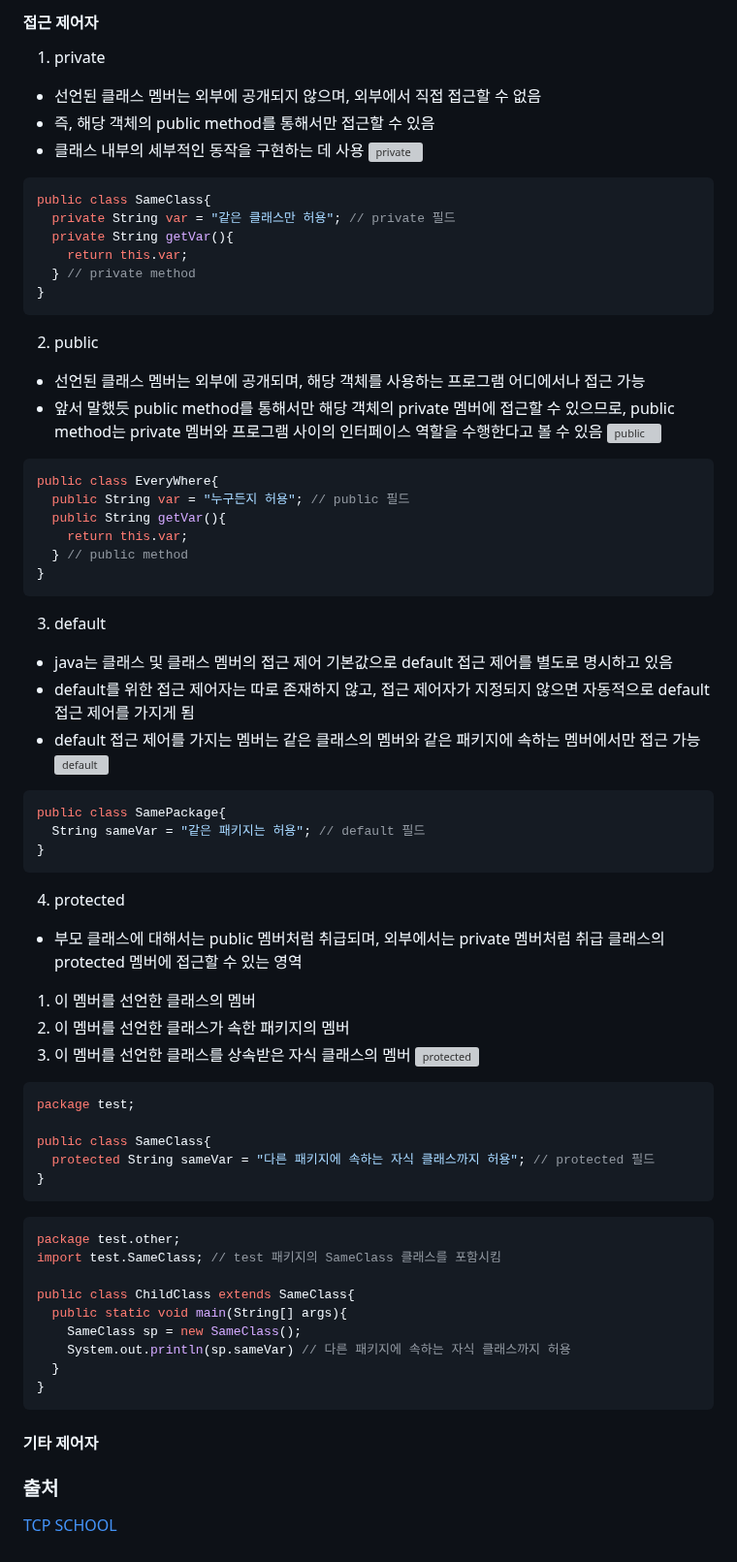
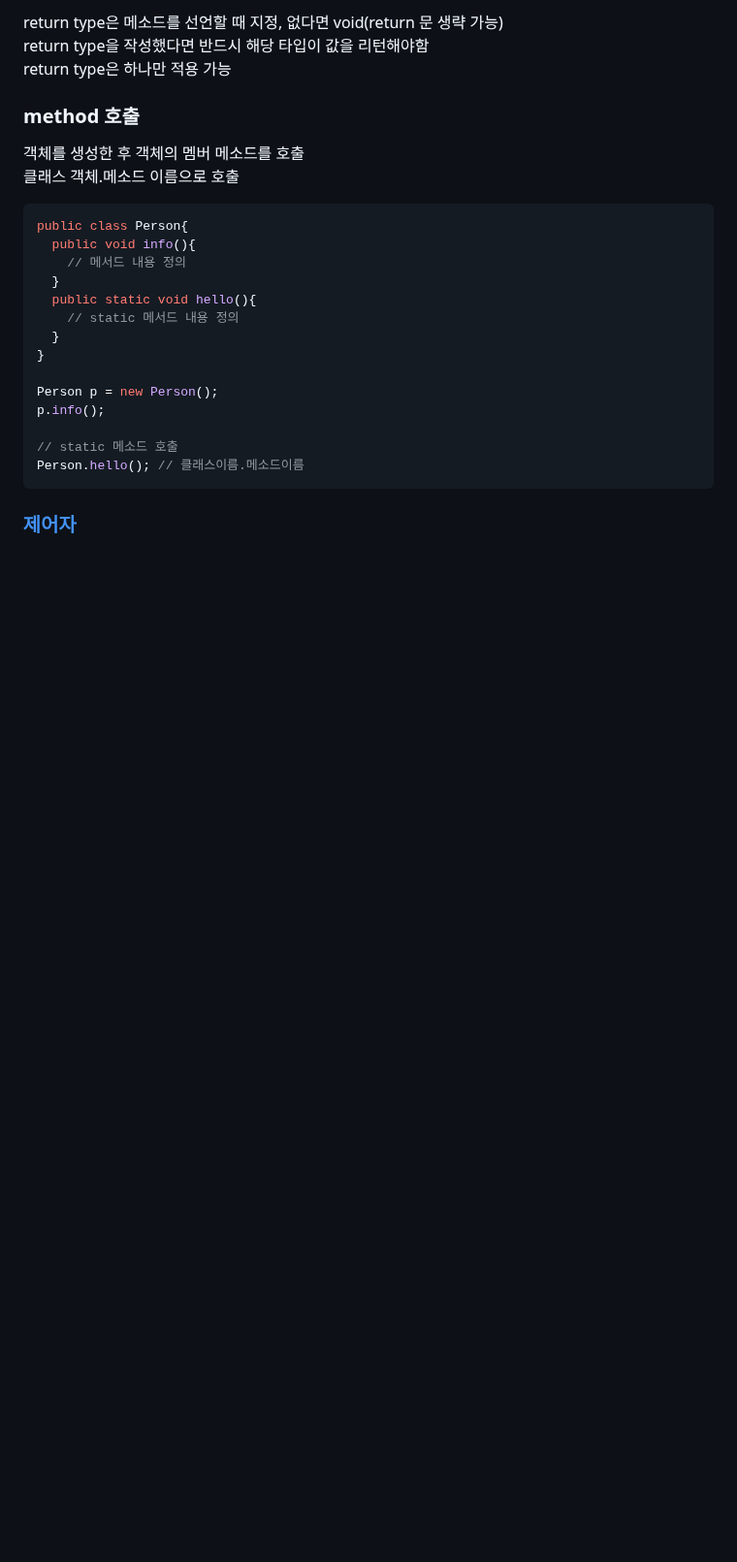
Before and after one commit to oodeng98/TIL, a Markdown page: Java/java_grammar.md, the part around one of its changes. Shown at 97% size. GitHub-like rendering; blank space fills up the shorter version; grey boxes are pictures that could not be loaded.

Commit message:
docs: class와 method 내용 추가

````diff
--- a/Java/java_grammar.md
+++ b/Java/java_grammar.md
@@ -270,68 +314,27 @@ public static void main(String[] args){
 
-#### 접근 제어자
-1. private
-- 선언된 클래스 멤버는 외부에 공개되지 않으며, 외부에서 직접 접근할 수 없음
-- 즉, 해당 객체의 public method를 통해서만 접근할 수 있음
-- 클래스 내부의 세부적인 동작을 구현하는 데 사용
-![private](https://www.tcpschool.com/lectures/img_java_access_private.png)
+return type은 메소드를 선언할 때 지정, 없다면 void(return 문 생략 가능)
+return type을 작성했다면 반드시 해당 타입이 값을 리턴해야함
+return type은 하나만 적용 가능
+
+### method 호출
+객체를 생성한 후 객체의 멤버 메소드를 호출
+클래스 객체.메소드 이름으로 호출
 ```java
-public class SameClass{
-  private String var = "같은 클래스만 허용"; // private 필드
-  private String getVar(){
-    return this.var;
-  } // private method
-}
-```
-2. public
-- 선언된 클래스 멤버는 외부에 공개되며, 해당 객체를 사용하는 프로그램 어디에서나 접근 가능
-- 앞서 말했듯 public method를 통해서만 해당 객체의 private 멤버에 접근할 수 있으므로, public method는 private 멤버와 프로그램 사이의 인터페이스 역할을 수행한다고 볼 수 있음
-![public](https://www.tcpschool.com/lectures/img_java_access_public.png)
-```java
-public class EveryWhere{
-  public String var = "누구든지 허용"; // public 필드
-  public String getVar(){
-    return this.var;
-  } // public method
-}
-```
-3. default
-- java는 클래스 및 클래스 멤버의 접근 제어 기본값으로 default 접근 제어를 별도로 명시하고 있음
-- default를 위한 접근 제어자는 따로 존재하지 않고, 접근 제어자가 지정되지 않으면 자동적으로 default 접근 제어를 가지게 됨
-- default 접근 제어를 가지는 멤버는 같은 클래스의 멤버와 같은 패키지에 속하는 멤버에서만 접근 가능
-![default](https://www.tcpschool.com/lectures/img_java_access_default.png)
-```java
-public class SamePackage{
-  String sameVar = "같은 패키지는 허용"; // default 필드
-}
-```
-4. protected
-- 부모 클래스에 대해서는 public 멤버처럼 취급되며, 외부에서는 private 멤버처럼 취급
-클래스의 protected 멤버에 접근할 수 있는 영역
-1. 이 멤버를 선언한 클래스의 멤버
-2. 이 멤버를 선언한 클래스가 속한 패키지의 멤버
-3. 이 멤버를 선언한 클래스를 상속받은 자식 클래스의 멤버
-![protected](https://www.tcpschool.com/lectures/img_java_access_protected.png)
-```java
-package test;
-
-public class SameClass{
-  protected String sameVar = "다른 패키지에 속하는 자식 클래스까지 허용"; // protected 필드
-}
-```
-```java
-package test.other;
-import test.SameClass; // test 패키지의 SameClass 클래스를 포함시킴
-
-public class ChildClass extends SameClass{
-  public static void main(String[] args){
-    SameClass sp = new SameClass();
-    System.out.println(sp.sameVar) // 다른 패키지에 속하는 자식 클래스까지 허용
+public class Person{
+  public void info(){
+    // 메서드 내용 정의
+  }
+  public static void hello(){
+    // static 메서드 내용 정의
   }
 }
+
+Person p = new Person();
+p.info();
+
+// static 메소드 호출
+Person.hello(); // 클래스이름.메소드이름
 ```
 
-#### 기타 제어자
 
-
-### 출처
-[TCP SCHOOL](https://www.tcpschool.com/java/java_modifier_accessModifier)
+### [제어자](modifier.md)
````
Also changed, not shown: other parts of Java/java_grammar.md (+72 -28 lines).
